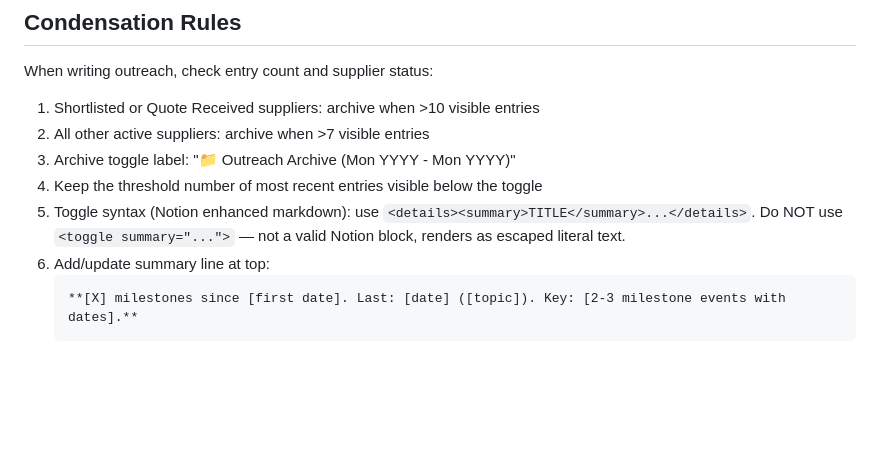
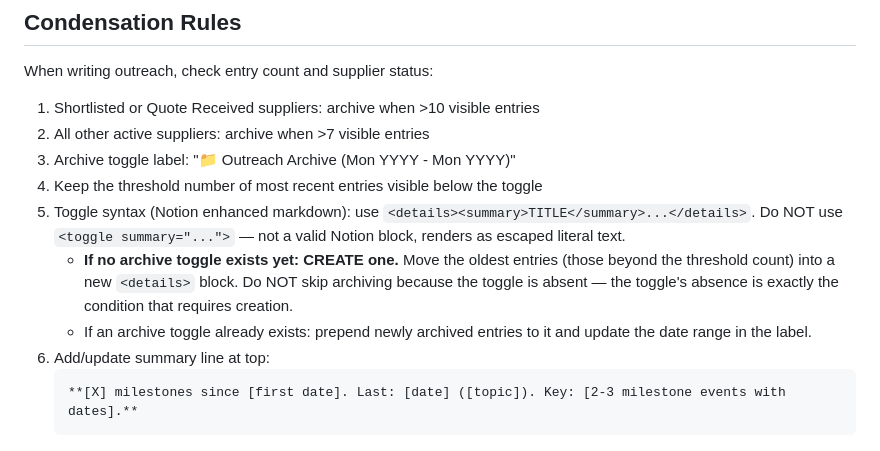
Before and after one commit to afaria-swordhealth/procurement-hub, a Markdown page: .claude/procedures/check-outreach.md, the part around the change. Drawn GitHub-style; blank space fills up the shorter version.

Commit message:
Mini-sprint #1v2: Outreach archive CREATE when no toggle exists
check-outreach.md and outreach-healer were silent on the no-toggle
case — agents interpreted it as skip. Now explicit: if threshold
exceeded and no toggle exists, create one. Fixes 34+ suppliers
silently skipping archival.

Co-Authored-By: Claude Sonnet 4.6 <noreply@anthropic.com>

````diff
--- a/.claude/procedures/check-outreach.md
+++ b/.claude/procedures/check-outreach.md
@@ -38,6 +38,8 @@ When writing outreach, check entry count and supplier status:
 3. Archive toggle label: "📁 Outreach Archive (Mon YYYY - Mon YYYY)"
 4. Keep the threshold number of most recent entries visible below the toggle
 5. Toggle syntax (Notion enhanced markdown): use `<details><summary>TITLE</summary>...</details>`. Do NOT use `<toggle summary="...">` — not a valid Notion block, renders as escaped literal text.
+   - **If no archive toggle exists yet: CREATE one.** Move the oldest entries (those beyond the threshold count) into a new `<details>` block. Do NOT skip archiving because the toggle is absent — the toggle's absence is exactly the condition that requires creation.
+   - If an archive toggle already exists: prepend newly archived entries to it and update the date range in the label.
 6. Add/update summary line at top:
    ```
    **[X] milestones since [first date]. Last: [date] ([topic]). Key: [2-3 milestone events with dates].**
````
Also changed, not shown: 1 other file.
